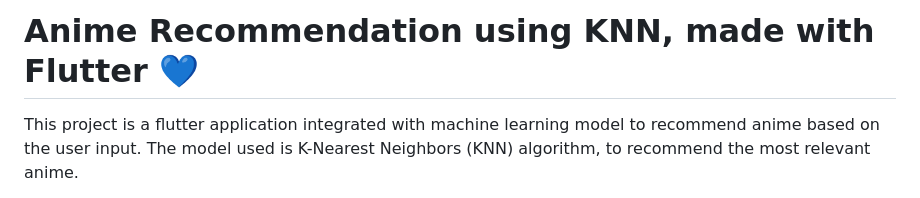
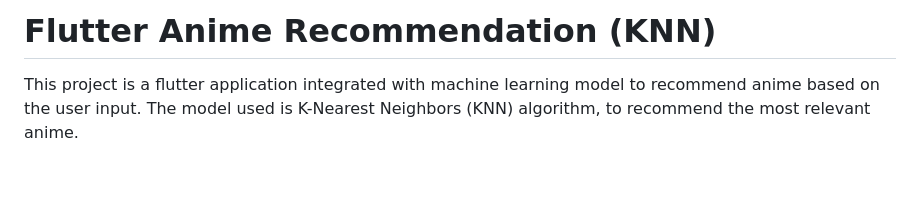
Before and after one commit to ankurt02/flutter_anime_recom, a Markdown page: README.md, the part around the change. Drawn GitHub-style; blank space fills up the shorter version.

```diff
--- a/README.md
+++ b/README.md
@@ -1,4 +1,4 @@
-# Anime Recommendation using KNN, made with Flutter :blue_heart:
+# Flutter Anime Recommendation (KNN)
 
 This project is a flutter application integrated with machine learning model to recommend anime based on the user input.
 The model used is K-Nearest Neighbors (KNN) algorithm, to recommend the most relevant anime.
```
